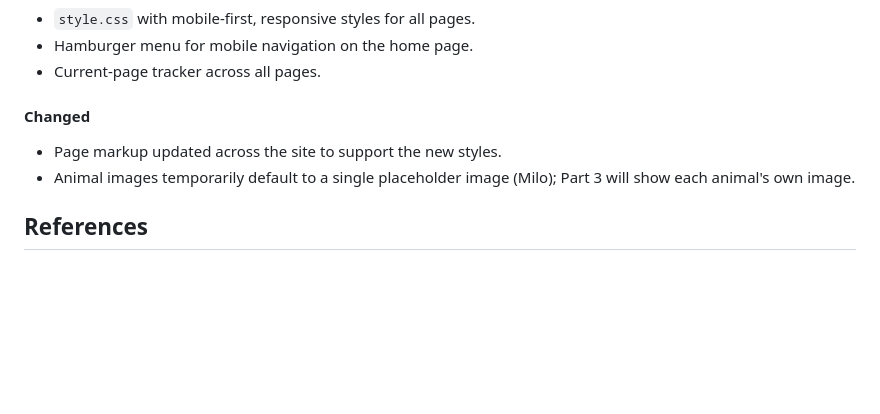
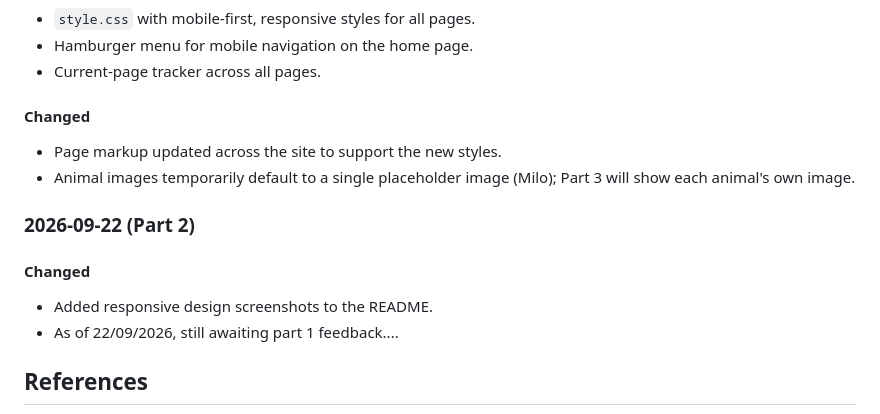
Before and after one commit to R-Shelton/Paws-and-Claws-Animal-Rescue, a Markdown page: README.md, the part around the change. Rendered like a GitHub page; blank space fills up the shorter version.

Commit message:
Update README with responsive design screenshots
Added responsive design screenshots and noted feedback status.

```diff
--- a/README.md
+++ b/README.md
@@ -128,6 +128,13 @@ All notable changes to this project are listed here, newest first. The format is
 - Page markup updated across the site to support the new styles.
 - Animal images temporarily default to a single placeholder image (Milo); Part 3 will show each animal's own image.
 
+### 2026-09-22 (Part 2)
+
+#### Changed
+
+- Added responsive design screenshots to the README.
+- As of 22/09/2026, still awaiting part 1 feedback....
+
 ## References
 
 -	Hostinger, 2026. 'What makes a good website? 15 characteristics to stand out', Hostinger Tutorials. [online] Available at: https://www.hostinger.com/tutorials/what-makes-a-good-website/ [Accessed: 9 August 2026].
```
